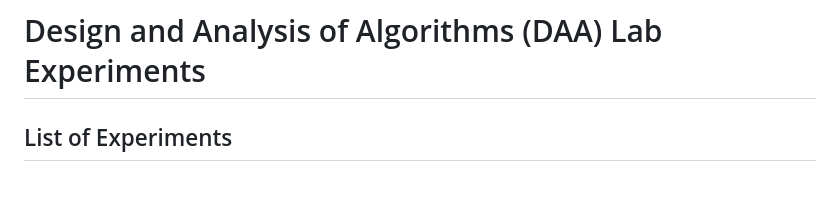
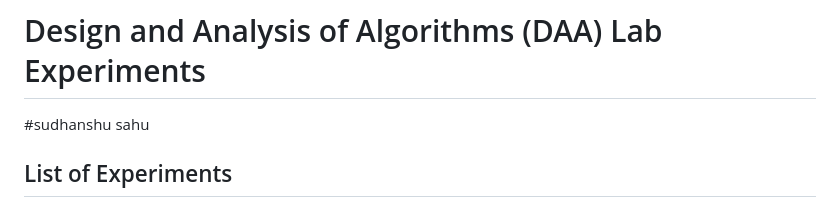
Before and after one commit to BrandCodeZ/Code-Practice, a Markdown page: README.md, the part around the change. Rendered like a GitHub page.

```diff
--- a/README.md
+++ b/README.md
@@ -1,4 +1,5 @@
 # Design and Analysis of Algorithms (DAA) Lab Experiments
+#sudhanshu sahu
 
 ## List of Experiments
 
```
